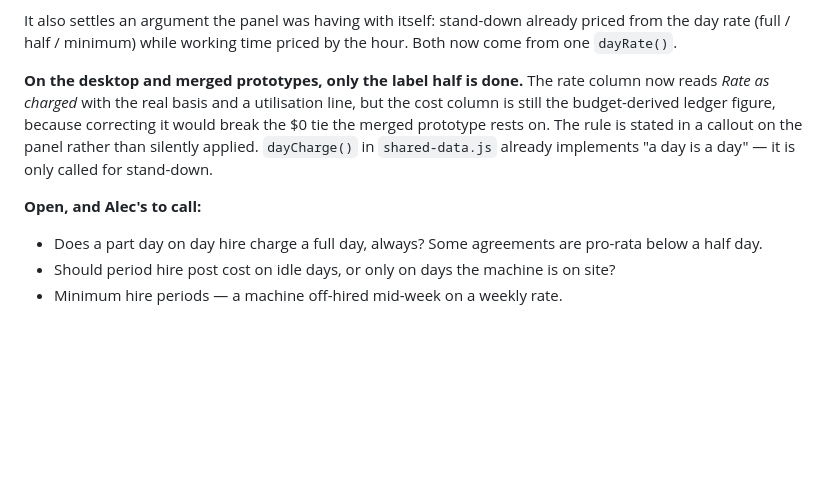
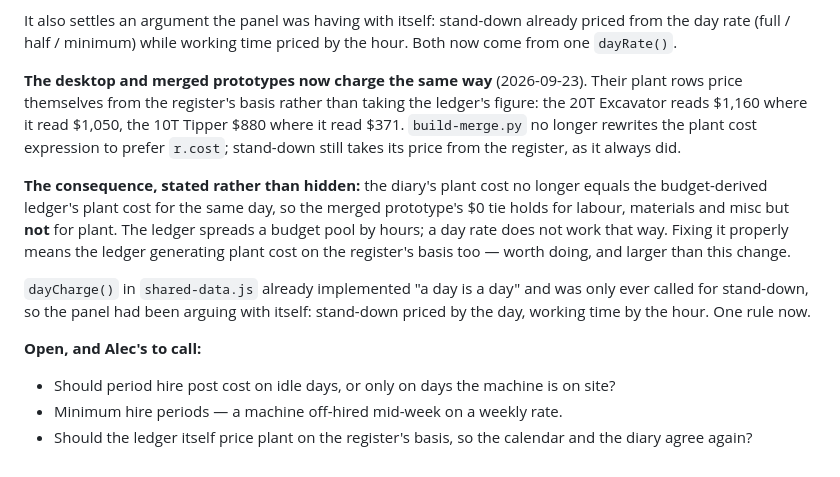
Before and after one commit to varicon-naxa/prototypes, a Markdown page: 2026-09-18-site-diary-mobile/notes.md, the part around the change. Rendered like a GitHub page; blank space fills up the shorter version.

Commit message:
2026-09-18-site-diary-mobile: auto-update

```diff
--- a/2026-09-18-site-diary-mobile/notes.md
+++ b/2026-09-18-site-diary-mobile/notes.md
@@ -185,16 +185,25 @@ It also settles an argument the panel was having with itself: stand-down already
 from the day rate (full / half / minimum) while working time priced by the hour. Both now
 come from one `dayRate()`.
 
-**On the desktop and merged prototypes, only the label half is done.** The rate column now
-reads *Rate as charged* with the real basis and a utilisation line, but the cost column is
-still the budget-derived ledger figure, because correcting it would break the $0 tie the
-merged prototype rests on. The rule is stated in a callout on the panel rather than
-silently applied. `dayCharge()` in `shared-data.js` already implements "a day is a day" —
-it is only called for stand-down.
+**The desktop and merged prototypes now charge the same way** (2026-09-23). Their plant
+rows price themselves from the register's basis rather than taking the ledger's figure:
+the 20T Excavator reads $1,160 where it read $1,050, the 10T Tipper $880 where it read
+$371. `build-merge.py` no longer rewrites the plant cost expression to prefer `r.cost`;
+stand-down still takes its price from the register, as it always did.
+
+**The consequence, stated rather than hidden:** the diary's plant cost no longer equals the
+budget-derived ledger's plant cost for the same day, so the merged prototype's $0 tie holds
+for labour, materials and misc but **not** for plant. The ledger spreads a budget pool by
+hours; a day rate does not work that way. Fixing it properly means the ledger generating
+plant cost on the register's basis too — worth doing, and larger than this change.
+
+`dayCharge()` in `shared-data.js` already implemented "a day is a day" and was only ever
+called for stand-down, so the panel had been arguing with itself: stand-down priced by the
+day, working time by the hour. One rule now.
 
 **Open, and Alec's to call:**
 
-- Does a part day on day hire charge a full day, always? Some agreements are pro-rata
-  below a half day.
 - Should period hire post cost on idle days, or only on days the machine is on site?
 - Minimum hire periods — a machine off-hired mid-week on a weekly rate.
+- Should the ledger itself price plant on the register's basis, so the calendar and the
+  diary agree again?
```
